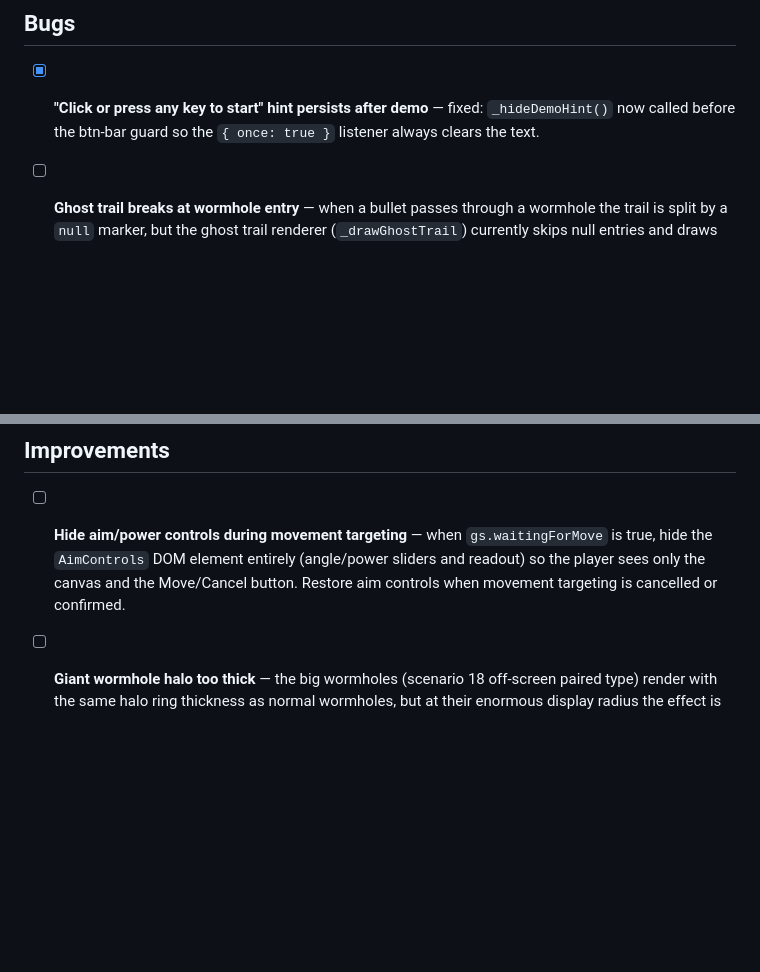
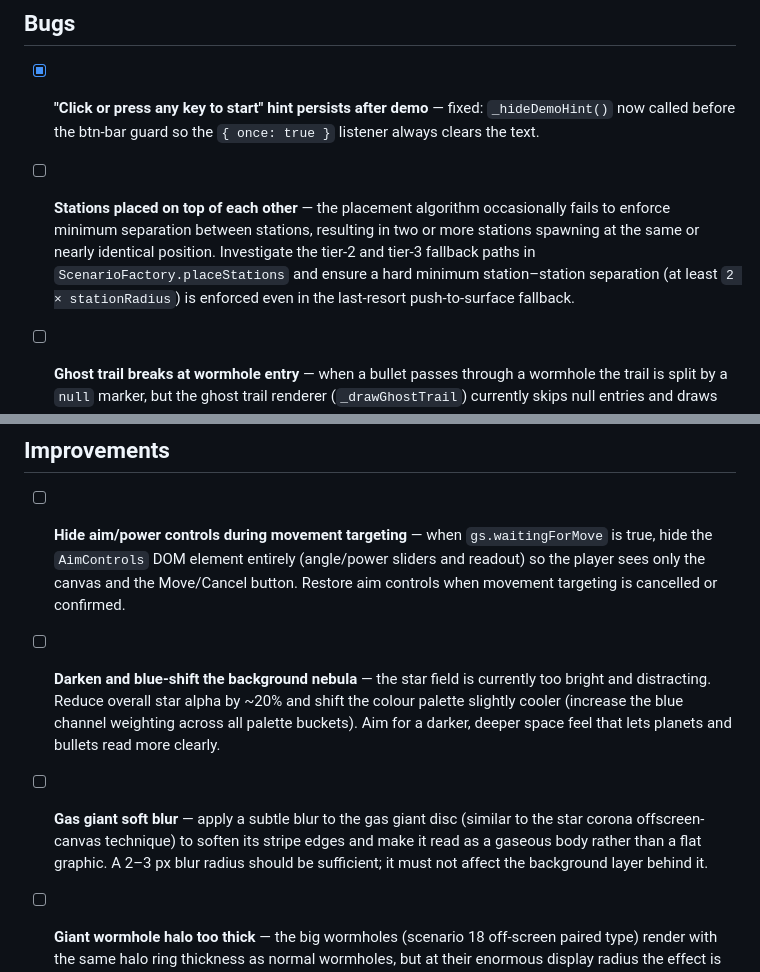
Before and after one commit to oopsboogaloo/DeathStarBattles, a Markdown page: IssuesTODOList.md, 2 parts joined by grey strips. Drawn GitHub-style; blank space fills up the shorter version.

Commit message:
Add three more TODO items: nebula darkness, gas giant blur, station overlap bug
Co-Authored-By: Claude Sonnet 4.6 <noreply@anthropic.com>

```diff
--- a/IssuesTODOList.md
+++ b/IssuesTODOList.md
@@ -115,6 +115,8 @@ Resolved items have been moved to ResolvedTODOList.md.
 
 - [x] **"Click or press any key to start" hint persists after demo** — fixed: `_hideDemoHint()` now called before the btn-bar guard so the `{ once: true }` listener always clears the text.
 
+- [ ] **Stations placed on top of each other** — the placement algorithm occasionally fails to enforce minimum separation between stations, resulting in two or more stations spawning at the same or nearly identical position. Investigate the tier-2 and tier-3 fallback paths in `ScenarioFactory.placeStations` and ensure a hard minimum station–station separation (at least `2 × stationRadius`) is enforced even in the last-resort push-to-surface fallback.
+
 - [ ] **Ghost trail breaks at wormhole entry** — when a bullet passes through a wormhole the trail is split by a `null` marker, but the ghost trail renderer (`_drawGhostTrail`) currently skips null entries and draws nothing for the post-wormhole segment. Fix so all segments of the previous shot are drawn, including the portion after teleport, so players can see the full trajectory.
 
 - [ ] **Station movement speed too high** — reduce `MAX_STATION_SPEED` (and the `humanSetMove` cap) by 50%. Update the matching constant in `Renderer.js` accordingly. — the demo-mode hint text shown at the bottom of the screen is not being reliably hidden when the user first interacts. The `{ once: true }` event listeners in `startDemo()` call `_hideDemoHint()`, but if the first interaction is swallowed (e.g. by a btn-bar guard or a race), the listener removes itself without hiding the element, leaving the text permanently visible. Fix the hide logic so it is robust regardless of interaction order.
@@ -122,6 +124,10 @@ Resolved items have been moved to ResolvedTODOList.md.
 ## Improvements
 
 - [ ] **Hide aim/power controls during movement targeting** — when `gs.waitingForMove` is true, hide the `AimControls` DOM element entirely (angle/power sliders and readout) so the player sees only the canvas and the Move/Cancel button. Restore aim controls when movement targeting is cancelled or confirmed.
+
+- [ ] **Darken and blue-shift the background nebula** — the star field is currently too bright and distracting. Reduce overall star alpha by ~20% and shift the colour palette slightly cooler (increase the blue channel weighting across all palette buckets). Aim for a darker, deeper space feel that lets planets and bullets read more clearly.
+
+- [ ] **Gas giant soft blur** — apply a subtle blur to the gas giant disc (similar to the star corona offscreen-canvas technique) to soften its stripe edges and make it read as a gaseous body rather than a flat graphic. A 2–3 px blur radius should be sufficient; it must not affect the background layer behind it.
 
 - [ ] **Giant wormhole halo too thick** — the big wormholes (scenario 18 off-screen paired type) render with the same halo ring thickness as normal wormholes, but at their enormous display radius the effect is overwhelming. Halve the `lineWidth` multiplier for wormholes whose radius exceeds a threshold (e.g. display radius > 100 px). Normal-sized wormholes must remain unchanged.
 
```
